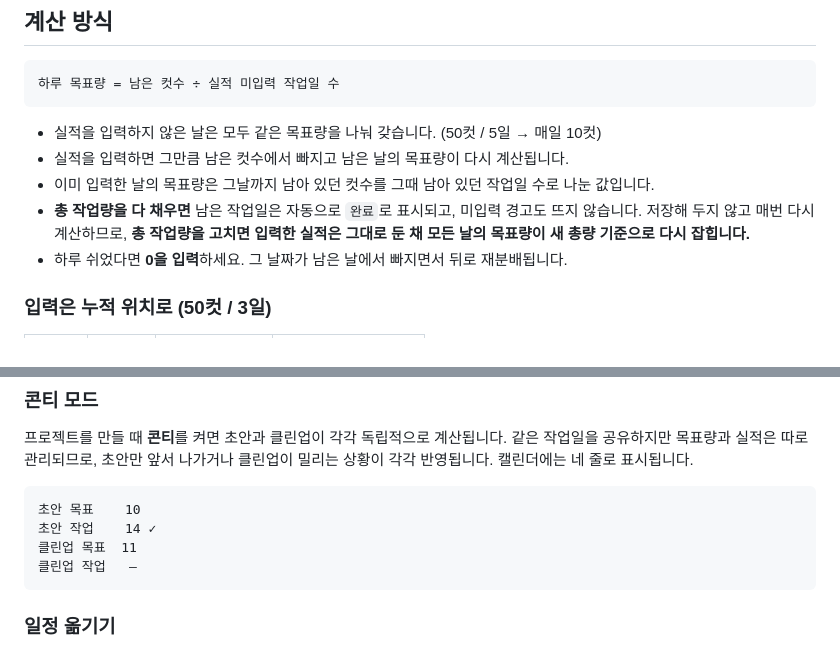
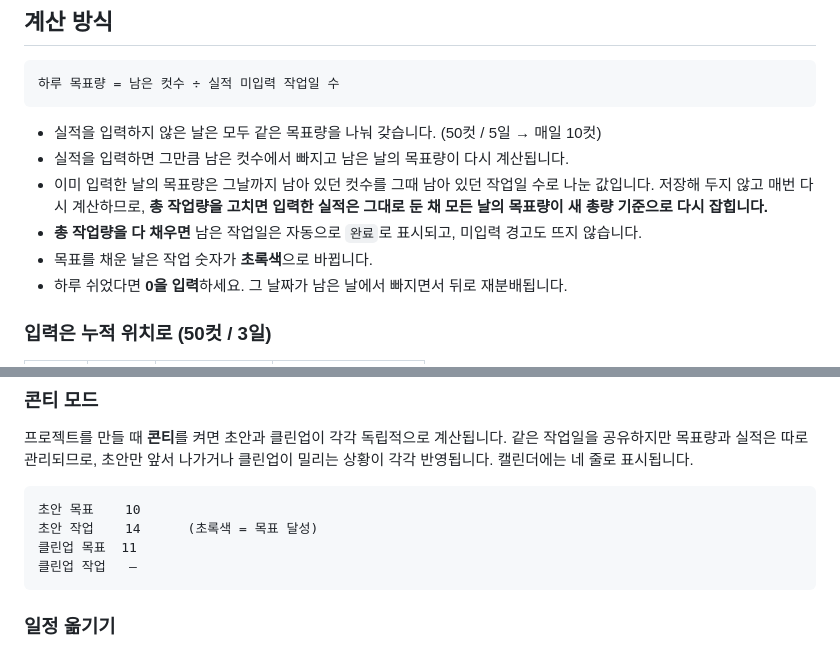
Before and after one commit to Ram-0707/work, a Markdown page: README.md, 2 parts joined by grey strips. Drawn GitHub-style.

Commit message:
README 정리
앞선 커밋에서 완료 처리 설명이 잘못된 위치에 들어가 문장이 끊겼던
것을 바로잡고, 콘티 예시에 남아 있던 체크 표시를 지웠다.

````diff
--- a/README.md
+++ b/README.md
@@ -26,9 +26,10 @@
 - 실적을 입력하지 않은 날은 모두 같은 목표량을 나눠 갖습니다. (50컷 / 5일 → 매일 10컷)
 - 실적을 입력하면 그만큼 남은 컷수에서 빠지고 남은 날의 목표량이 다시 계산됩니다.
 - 이미 입력한 날의 목표량은 그날까지 남아 있던 컷수를 그때 남아 있던 작업일 수로 나눈 값입니다.
-- **총 작업량을 다 채우면** 남은 작업일은 자동으로 `완료`로 표시되고, 미입력 경고도 뜨지 않습니다.
   저장해 두지 않고 매번 다시 계산하므로, **총 작업량을 고치면 입력한 실적은 그대로 둔 채
   모든 날의 목표량이 새 총량 기준으로 다시 잡힙니다.**
+- **총 작업량을 다 채우면** 남은 작업일은 자동으로 `완료`로 표시되고, 미입력 경고도 뜨지 않습니다.
+- 목표를 채운 날은 작업 숫자가 **초록색**으로 바뀝니다.
 - 하루 쉬었다면 **0을 입력**하세요. 그 날짜가 남은 날에서 빠지면서 뒤로 재분배됩니다.
 
 ### 입력은 누적 위치로 (50컷 / 3일)
@@ -57,7 +58,7 @@
 
 ```
 초안 목표    10
-초안 작업    14 ✓
+초안 작업    14      (초록색 = 목표 달성)
 클린업 목표  11
 클린업 작업   —
 ```
````
